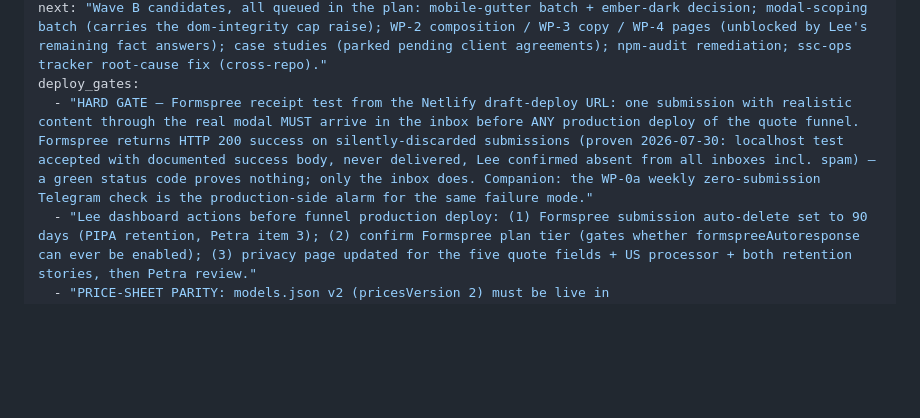
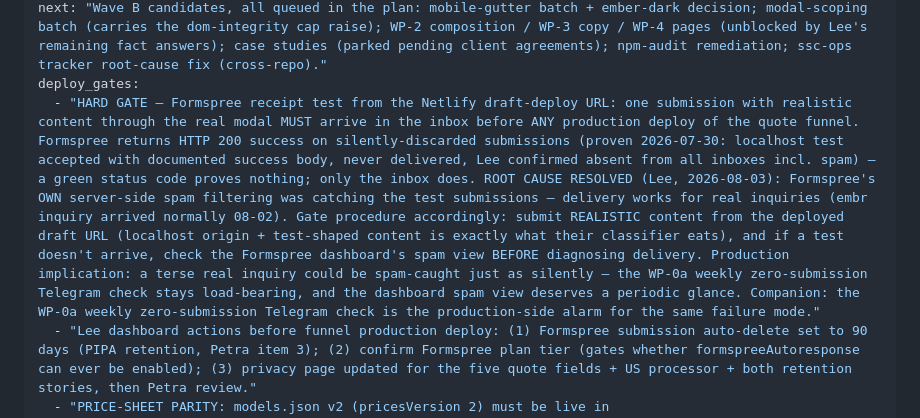
Before and after one commit to secretsaunacompany-ui/ssc-website, a Markdown page: ROADMAP.md, the part around the change. GitHub-like rendering; blank space fills up the shorter version.

Commit message:
docs: Formspree gate root cause resolved — server-side spam filter ate test submissions, delivery works
Co-Authored-By: Claude Fable 5 <noreply@anthropic.com>
Claude-Session: https://claude.ai/code/session_01XJsAwAMUoB4vUT4beTu6F6

```diff
--- a/ROADMAP.md
+++ b/ROADMAP.md
@@ -3,7 +3,7 @@ status: deploying
 current: "Wave A COMPLETE pending deploy (2026-07-31): Jen Stage 3 + privacy-page batch + the deploy sequence (draft → receipt test → production, Lee-authorized without further approval). Then Lee's post-deploy items: Formspree dashboard (90d auto-delete + tier), four product decisions (nav mark E1, favicon, speaker mounting copy, package-audio upsell)."
 next: "Wave B candidates, all queued in the plan: mobile-gutter batch + ember-dark decision; modal-scoping batch (carries the dom-integrity cap raise); WP-2 composition / WP-3 copy / WP-4 pages (unblocked by Lee's remaining fact answers); case studies (parked pending client agreements); npm-audit remediation; ssc-ops tracker root-cause fix (cross-repo)."
 deploy_gates:
-  - "HARD GATE — Formspree receipt test from the Netlify draft-deploy URL: one submission with realistic content through the real modal MUST arrive in the inbox before ANY production deploy of the quote funnel. Formspree returns HTTP 200 success on silently-discarded submissions (proven 2026-07-30: localhost test accepted with documented success body, never delivered, Lee confirmed absent from all inboxes incl. spam) — a green status code proves nothing; only the inbox does. Companion: the WP-0a weekly zero-submission Telegram check is the production-side alarm for the same failure mode."
+  - "HARD GATE — Formspree receipt test from the Netlify draft-deploy URL: one submission with realistic content through the real modal MUST arrive in the inbox before ANY production deploy of the quote funnel. Formspree returns HTTP 200 success on silently-discarded submissions (proven 2026-07-30: localhost test accepted with documented success body, never delivered, Lee confirmed absent from all inboxes incl. spam) — a green status code proves nothing; only the inbox does. ROOT CAUSE RESOLVED (Lee, 2026-08-03): Formspree's OWN server-side spam filtering was catching the test submissions — delivery works for real inquiries (embr inquiry arrived normally 08-02). Gate procedure accordingly: submit REALISTIC content from the deployed draft URL (localhost origin + test-shaped content is exactly what their classifier eats), and if a test doesn't arrive, check the Formspree dashboard's spam view BEFORE diagnosing delivery. Production implication: a terse real inquiry could be spam-caught just as silently — the WP-0a weekly zero-submission Telegram check stays load-bearing, and the dashboard spam view deserves a periodic glance. Companion: the WP-0a weekly zero-submission Telegram check is the production-side alarm for the same failure mode."
   - "Lee dashboard actions before funnel production deploy: (1) Formspree submission auto-delete set to 90 days (PIPA retention, Petra item 3); (2) confirm Formspree plan tier (gates whether formspreeAutoresponse can ever be enabled); (3) privacy page updated for the five quote fields + US processor + both retention stories, then Petra review."
   - "PRICE-SHEET PARITY: models.json v2 (pricesVersion 2) must be live in ~/marvin/content/reference/operations/ BEFORE the next quote is issued — Lee's firm-prices ruling (2026-07-30) is already effective for new inquiries, and the v1 sheet under-quotes an S4+changing-room+interior by $8,600 vs the repriced site. v2 sits in the session worktree (byte-identical to docs/redesign-2026-07/41-models-v2.json); lands in the primary at the session's /save merge — verify at deploy AND at next quote, whichever comes first. The site round-trip script gains a canonical-path byte-identity assertion so the next repricing cannot pass by validating only its own copy. LANDED 2026-07-31 (83421b9) and CORRECTLY RED at tip: it fails until the canonical file reaches ~/marvin — the MARVIN session-save merge is therefore load-bearing for a green suite. Note the primary ~/marvin checkout runs a non-main branch (see reference_monitor_deploy pattern), so the merge must reach the branch the primary actually has checked out, not just main. Path overridable via SSC_MODELS_JSON."
 deferred:
```
